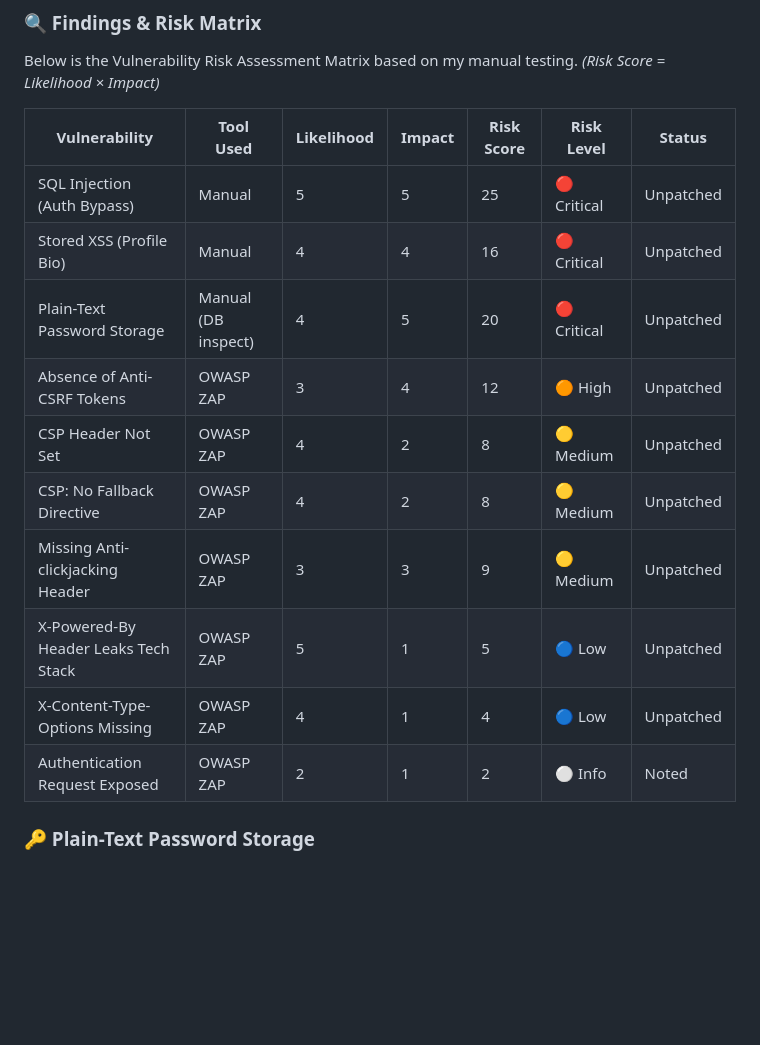
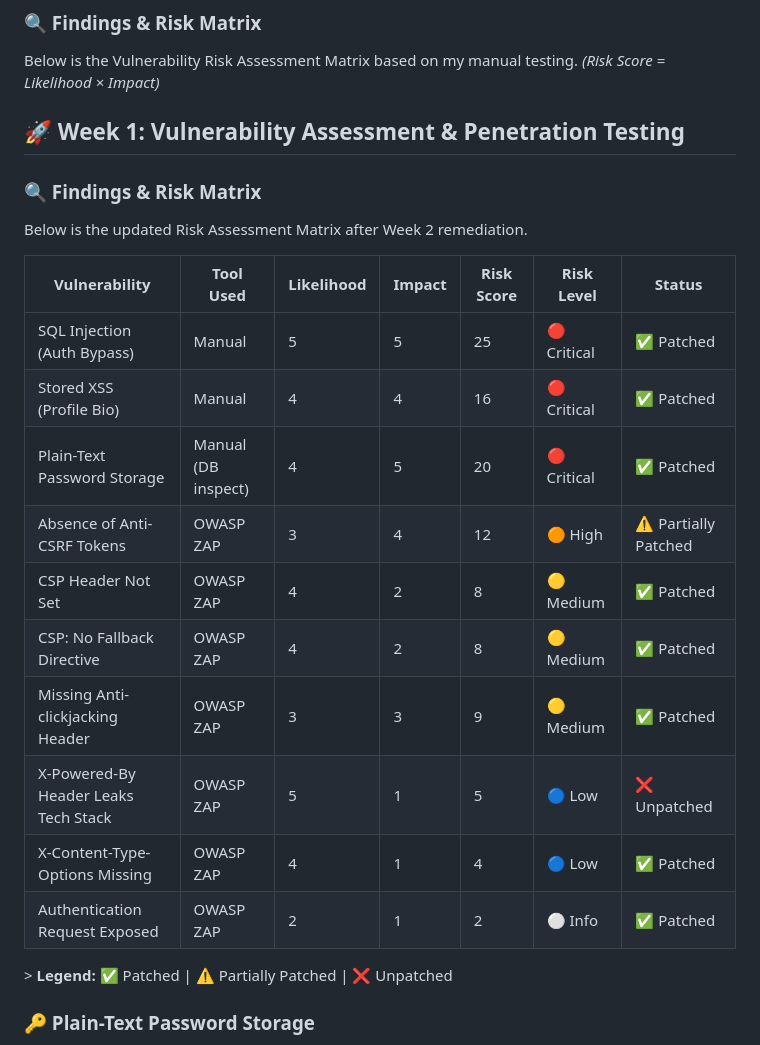
Before and after one commit to WahabShahbaz551/Cyber-Security-Internship-2026, a Markdown page: README.md, the part around the change. Rendered like a GitHub page; blank space fills up the shorter version.

Commit message:
docs: update risk matrix to show patched vulnerabilities

```diff
--- a/README.md
+++ b/README.md
@@ -13,18 +13,26 @@ During the first week, I deployed an intentionally vulnerable Node.js applicatio
 ### 🔍 Findings & Risk Matrix
 Below is the Vulnerability Risk Assessment Matrix based on my manual testing. *(Risk Score = Likelihood × Impact)*
 
+## 🚀 Week 1: Vulnerability Assessment & Penetration Testing
+
+### 🔍 Findings & Risk Matrix
+Below is the updated Risk Assessment Matrix after Week 2 remediation.
+
 | Vulnerability | Tool Used | Likelihood | Impact | Risk Score | Risk Level | Status |
 |---|---|---|---|---|---|---|
-| SQL Injection (Auth Bypass) | Manual | 5 | 5 | 25 | 🔴 Critical | Unpatched |
-| Stored XSS (Profile Bio) | Manual | 4 | 4 | 16 | 🔴 Critical | Unpatched |
-| Plain-Text Password Storage | Manual (DB inspect) | 4 | 5 | 20 | 🔴 Critical | Unpatched |
-| Absence of Anti-CSRF Tokens | OWASP ZAP | 3 | 4 | 12 | 🟠 High | Unpatched |
-| CSP Header Not Set | OWASP ZAP | 4 | 2 | 8 | 🟡 Medium | Unpatched |
-| CSP: No Fallback Directive | OWASP ZAP | 4 | 2 | 8 | 🟡 Medium | Unpatched |
-| Missing Anti-clickjacking Header | OWASP ZAP | 3 | 3 | 9 | 🟡 Medium | Unpatched |
-| X-Powered-By Header Leaks Tech Stack | OWASP ZAP | 5 | 1 | 5 | 🔵 Low | Unpatched |
-| X-Content-Type-Options Missing | OWASP ZAP | 4 | 1 | 4 | 🔵 Low | Unpatched |
-| Authentication Request Exposed | OWASP ZAP | 2 | 1 | 2 | ⚪ Info | Noted |
+| SQL Injection (Auth Bypass) | Manual | 5 | 5 | 25 | 🔴 Critical | ✅ Patched |
+| Stored XSS (Profile Bio) | Manual | 4 | 4 | 16 | 🔴 Critical | ✅ Patched |
+| Plain-Text Password Storage | Manual (DB inspect) | 4 | 5 | 20 | 🔴 Critical | ✅ Patched |
+| Absence of Anti-CSRF Tokens | OWASP ZAP | 3 | 4 | 12 | 🟠 High | ⚠️ Partially Patched |
+| CSP Header Not Set | OWASP ZAP | 4 | 2 | 8 | 🟡 Medium | ✅ Patched |
+| CSP: No Fallback Directive | OWASP ZAP | 4 | 2 | 8 | 🟡 Medium | ✅ Patched |
+| Missing Anti-clickjacking Header | OWASP ZAP | 3 | 3 | 9 | 🟡 Medium | ✅ Patched |
+| X-Powered-By Header Leaks Tech Stack | OWASP ZAP | 5 | 1 | 5 | 🔵 Low | ❌ Unpatched |
+| X-Content-Type-Options Missing | OWASP ZAP | 4 | 1 | 4 | 🔵 Low | ✅ Patched |
+| Authentication Request Exposed | OWASP ZAP | 2 | 1 | 2 | ⚪ Info | ✅ Patched |
+
+&gt; **Legend:** ✅ Patched | ⚠️ Partially Patched | ❌ Unpatched
+
 
 ### 🔑 Plain-Text Password Storage
 Passwords are stored without hashing in the SQLite database,
```
